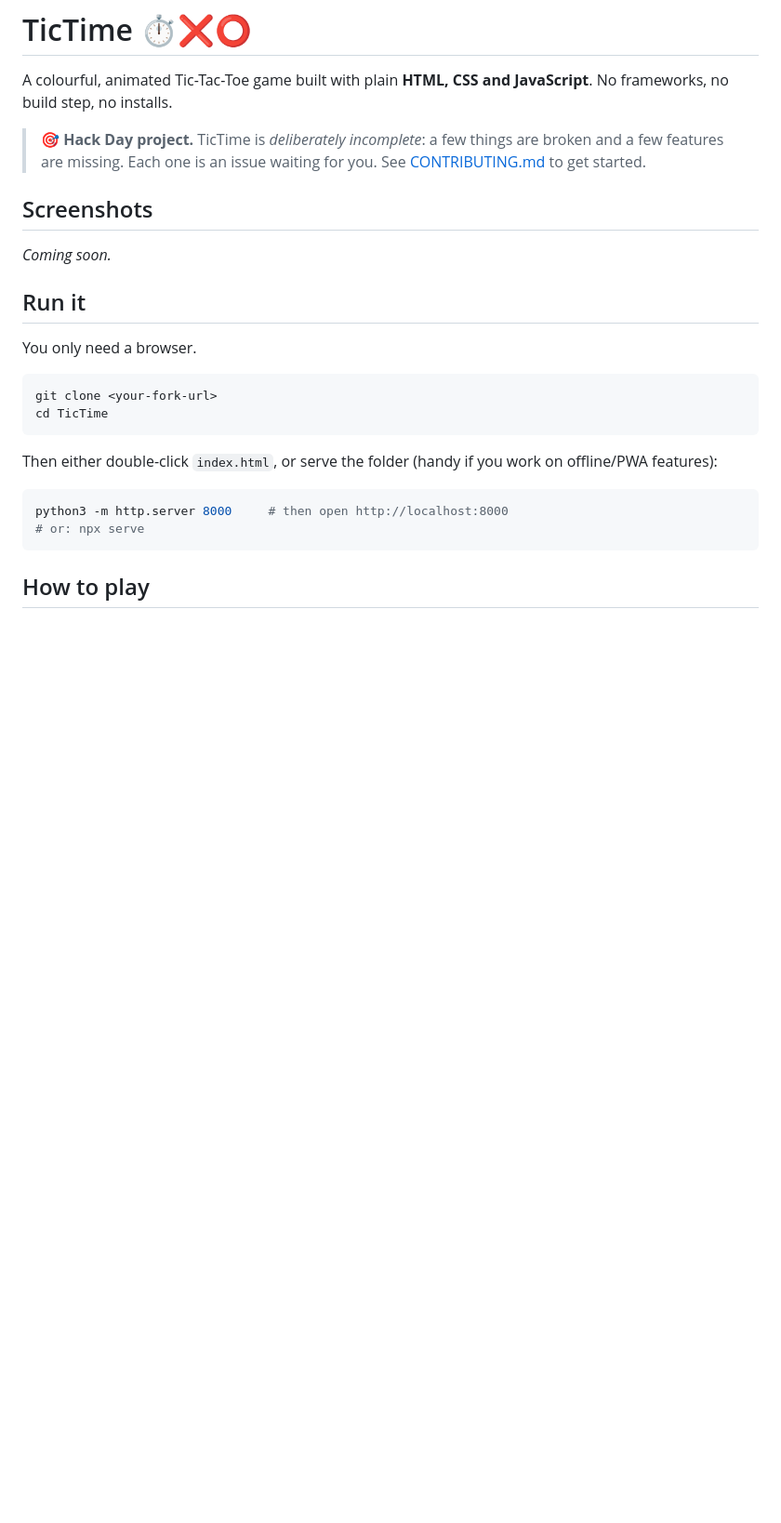
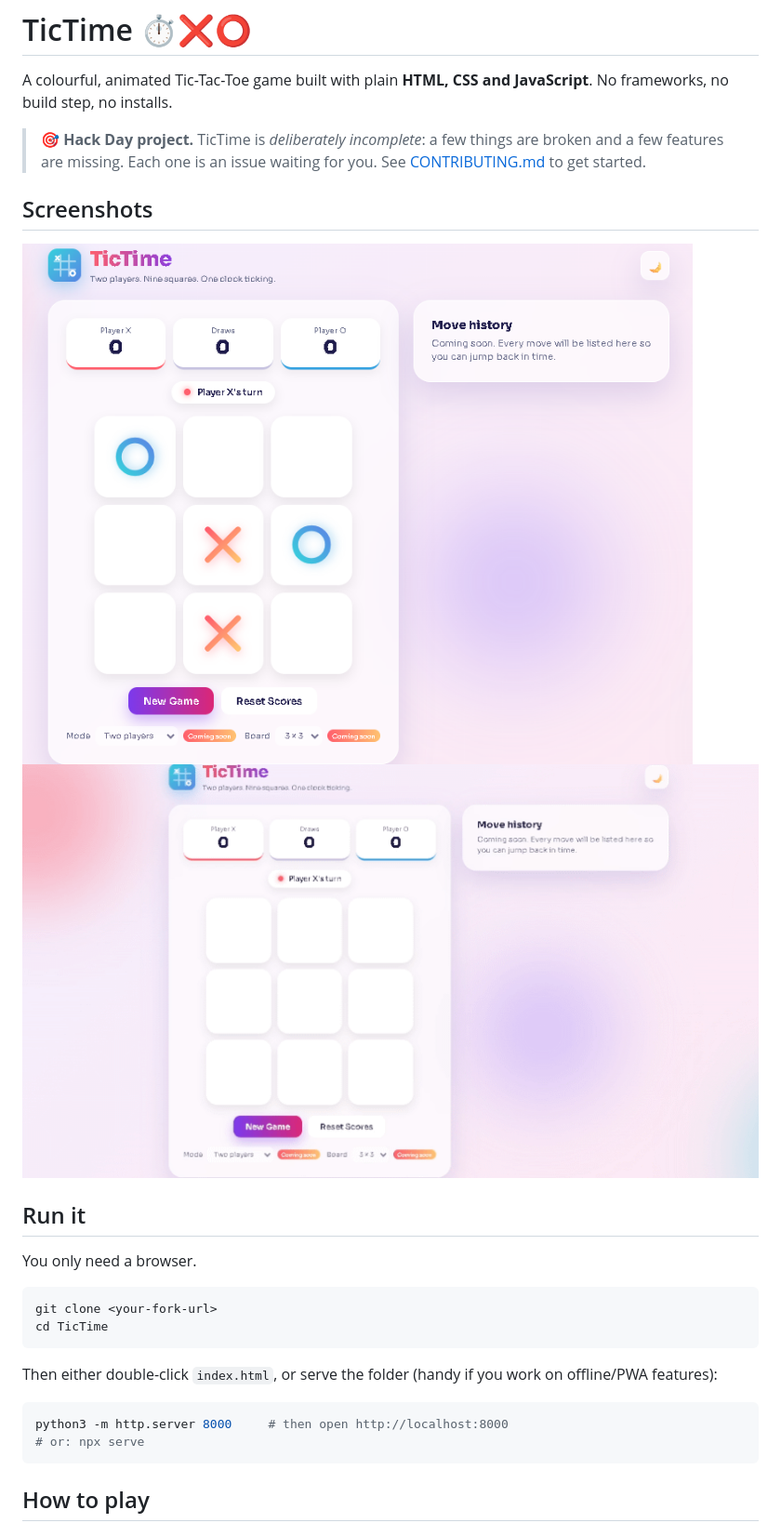
Before and after one commit to Smriti-N/TicTime, a Markdown page: README.md, the part around the change. Shown: that part at 93% size. Rendered like a GitHub page; pictures changed too: docs/Screenshot1.png (added), docs/gameplay.gif (added); blank space fills up the shorter version.

Commit message:
Fix: Issue-1: Added game screenshot in README.md

```diff
--- a/README.md
+++ b/README.md
@@ -2,11 +2,12 @@
 
 A colourful, animated Tic-Tac-Toe game built with plain **HTML, CSS and JavaScript**. No frameworks, no build step, no installs.
 
-> 🎯 **Hack Day project.** TicTime is *deliberately incomplete*: a few things are broken and a few features are missing. Each one is an issue waiting for you. See [CONTRIBUTING.md](CONTRIBUTING.md) to get started.
+> 🎯 **Hack Day project.** TicTime is _deliberately incomplete_: a few things are broken and a few features are missing. Each one is an issue waiting for you. See [CONTRIBUTING.md](CONTRIBUTING.md) to get started.
 
 ## Screenshots
 
-_Coming soon._
+![Screenshot of TicTime](/docs/Screenshot1.png)
+![Gameplay of TicTime](/docs/gameplay.gif)
 
 ## Run it
 
```
